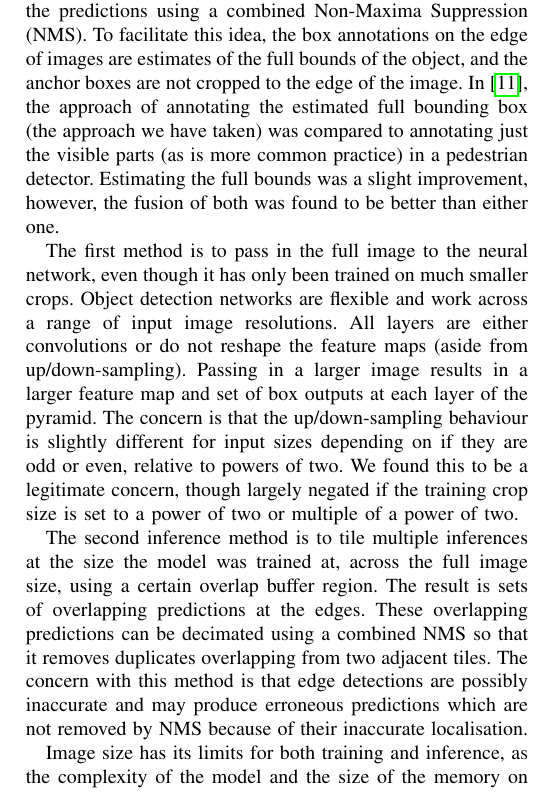
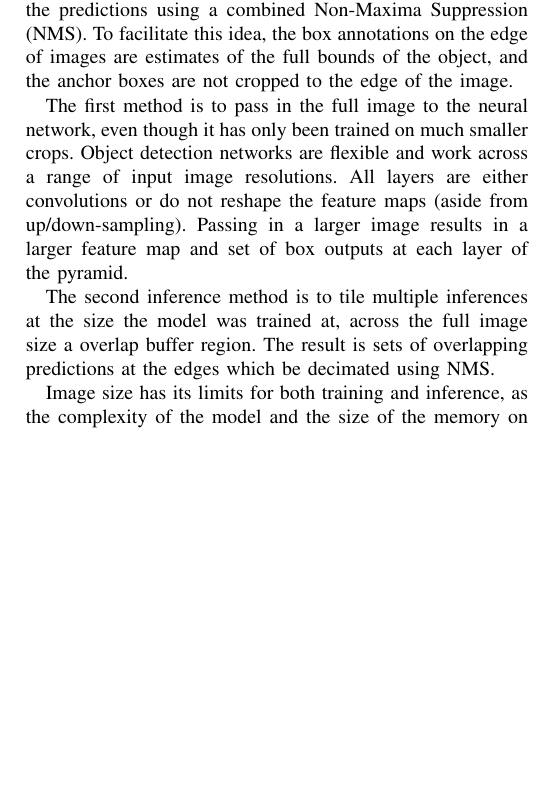
Before and after one commit to oliver-batchelor/ivcnz2019, a LaTeX paper (paper.tex): part of one column of page 3 of 7 before the commit and part of one column of page 3 of 6 after it, cut so that both start at the same text, the shorter picture padded with empty space. Compiled offline with pdfLaTeX; a missing font is replaced by an installed copy or a similar font; a LaTeX package or settings file that is missing is left out.

Commit message:
Updates from Overleaf

```diff
--- a/paper.tex
+++ b/paper.tex
@@ -278,11 +278,11 @@ A selection of the datasets with images and annotations (as well as annotation h
 
 \section{High resolution inference}
 
-We looked at two different possibilities for performing inference on a full-resolution image using an object detector network trained only on crops of images: (a) pass in the full image using the property that the network is \emph{fully convolutional} and (b) tile images the same size as training crops and collapse the predictions using a combined \gls{NMS}. To facilitate this idea, the box annotations on the edge of images are estimates of the full bounds of the object, and the anchor boxes are not cropped to the edge of the image. In \cite{Duarte2010}, the approach of annotating the estimated full bounding box (the approach we have taken) was compared to annotating just the visible parts (as is more common practice) in a pedestrian detector. Estimating the full bounds was a slight improvement, however, the fusion of both was found to be better than either one.
+We looked at two different possibilities for performing inference on a full-resolution image using an object detector network trained only on crops of images: (a) pass in the full image using the property that the network is \emph{fully convolutional} and (b) tile images the same size as training crops and collapse the predictions using a combined \gls{NMS}. To facilitate this idea, the box annotations on the edge of images are estimates of the full bounds of the object, and the anchor boxes are not cropped to the edge of the image.
 
-The first method is to pass in the full image to the neural network, even though it has only been trained on much smaller crops. Object detection networks are flexible and work across a range of input image resolutions. All layers are either convolutions or do not reshape the feature maps (aside from up/down-sampling). Passing in a larger image results in a larger feature map and set of box outputs at each layer of the pyramid. The concern is that the up/down-sampling behaviour is slightly different for input sizes depending on if they are odd or even, relative to powers of two. We found this to be a legitimate concern, though largely negated if the training crop size is set to a power of two or multiple of a power of two.
+The first method is to pass in the full image to the neural network, even though it has only been trained on much smaller crops. Object detection networks are flexible and work across a range of input image resolutions. All layers are either convolutions or do not reshape the feature maps (aside from up/down-sampling). Passing in a larger image results in a larger feature map and set of box outputs at each layer of the pyramid.
 
-The second inference method is to tile multiple inferences at the size the model was trained at, across the full image size, using a certain overlap buffer region. The result is sets of overlapping predictions at the edges. These overlapping predictions can be decimated using a combined \gls{NMS} so that it removes duplicates overlapping from two adjacent tiles. The concern with this method is that edge detections are possibly inaccurate and may produce erroneous predictions which are not removed by \gls{NMS} because of their inaccurate localisation.
+The second inference method is to tile multiple inferences at the size the model was trained at, across the full image size a overlap buffer region. The result is sets of overlapping predictions at the edges which be decimated using \gls{NMS}.
 
 Image size has its limits for both training and inference, as the complexity of the model and the size of the memory on the \gls{GPU} determines the maximum size image which can be processed. We can process the large images used in this work because of the relatively simple backbone model used (ResNet-18 \cite{He}). Evaluation using tiling makes it feasible to use larger image sizes and more complicated models, even if multiple inferences take more time.
 
```
